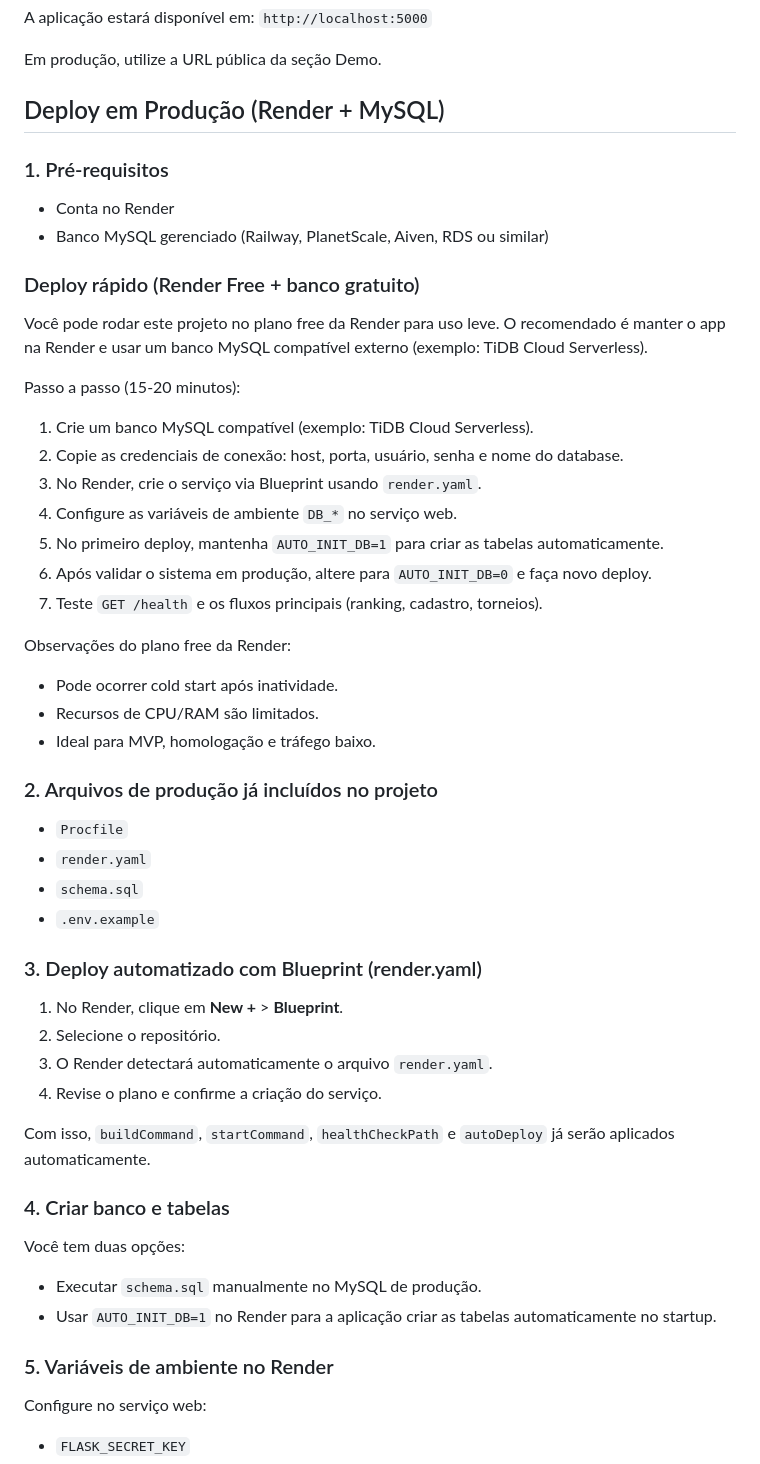
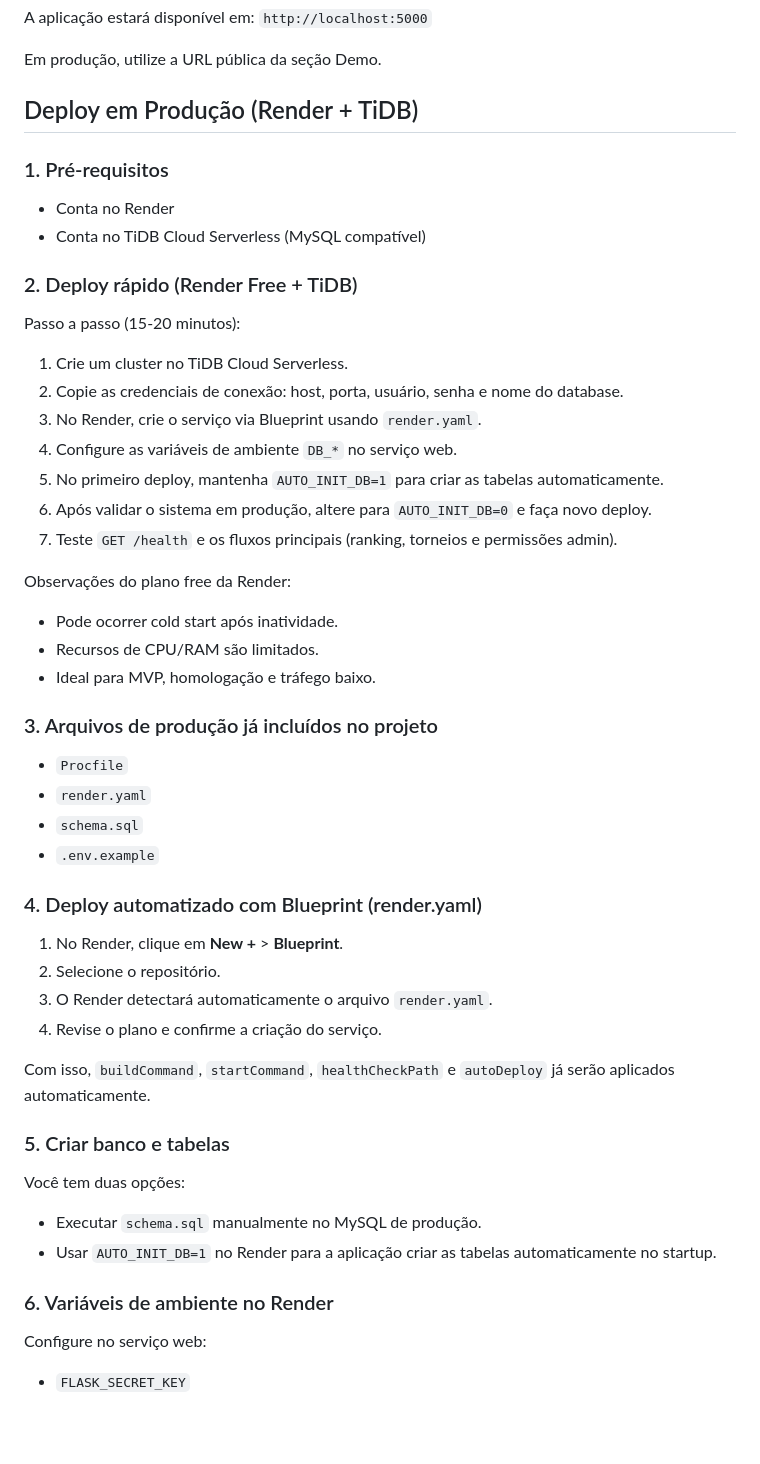
Before and after one commit to Luan-Diniz02/YGO-Tournament-Manager, a Markdown page: README.md, the part around one of its changes. Rendered like a GitHub page; blank space fills up the shorter version.

```diff
--- a/README.md
+++ b/README.md
@@ -86,37 +92,35 @@ A aplicação estará disponível em: `http://localhost:5000`
 
 Em produção, utilize a URL pública da seção Demo.
 
-## Deploy em Produção (Render + MySQL)
+## Deploy em Produção (Render + TiDB)
 
 ### 1. Pré-requisitos
 - Conta no Render
-- Banco MySQL gerenciado (Railway, PlanetScale, Aiven, RDS ou similar)
+- Conta no TiDB Cloud Serverless (MySQL compatível)
 
-### Deploy rápido (Render Free + banco gratuito)
-
-Você pode rodar este projeto no plano free da Render para uso leve. O recomendado é manter o app na Render e usar um banco MySQL compatível externo (exemplo: TiDB Cloud Serverless).
+### 2. Deploy rápido (Render Free + TiDB)
 
 Passo a passo (15-20 minutos):
-1. Crie um banco MySQL compatível (exemplo: TiDB Cloud Serverless).
+1. Crie um cluster no TiDB Cloud Serverless.
 2. Copie as credenciais de conexão: host, porta, usuário, senha e nome do database.
 3. No Render, crie o serviço via Blueprint usando `render.yaml`.
 4. Configure as variáveis de ambiente `DB_*` no serviço web.
 5. No primeiro deploy, mantenha `AUTO_INIT_DB=1` para criar as tabelas automaticamente.
 6. Após validar o sistema em produção, altere para `AUTO_INIT_DB=0` e faça novo deploy.
-7. Teste `GET /health` e os fluxos principais (ranking, cadastro, torneios).
+7. Teste `GET /health` e os fluxos principais (ranking, torneios e permissões admin).
 
 Observações do plano free da Render:
 - Pode ocorrer cold start após inatividade.
 - Recursos de CPU/RAM são limitados.
 - Ideal para MVP, homologação e tráfego baixo.
 
-### 2. Arquivos de produção já incluídos no projeto
+### 3. Arquivos de produção já incluídos no projeto
 - `Procfile`
 - `render.yaml`
 - `schema.sql`
 - `.env.example`
 
-### 3. Deploy automatizado com Blueprint (render.yaml)
+### 4. Deploy automatizado com Blueprint (render.yaml)
 1. No Render, clique em **New +** > **Blueprint**.
 2. Selecione o repositório.
 3. O Render detectará automaticamente o arquivo `render.yaml`.
@@ -124,12 +128,12 @@ Observações do plano free da Render:
 
 Com isso, `buildCommand`, `startCommand`, `healthCheckPath` e `autoDeploy` já serão aplicados automaticamente.
 
-### 4. Criar banco e tabelas
+### 5. Criar banco e tabelas
 Você tem duas opções:
 - Executar `schema.sql` manualmente no MySQL de produção.
 - Usar `AUTO_INIT_DB=1` no Render para a aplicação criar as tabelas automaticamente no startup.
 
-### 5. Variáveis de ambiente no Render
+### 6. Variáveis de ambiente no Render
 Configure no serviço web:
 - `FLASK_SECRET_KEY`
 - `AUTO_INIT_DB`
```
Also changed, not shown: other parts of README.md (+9 -30 lines).
